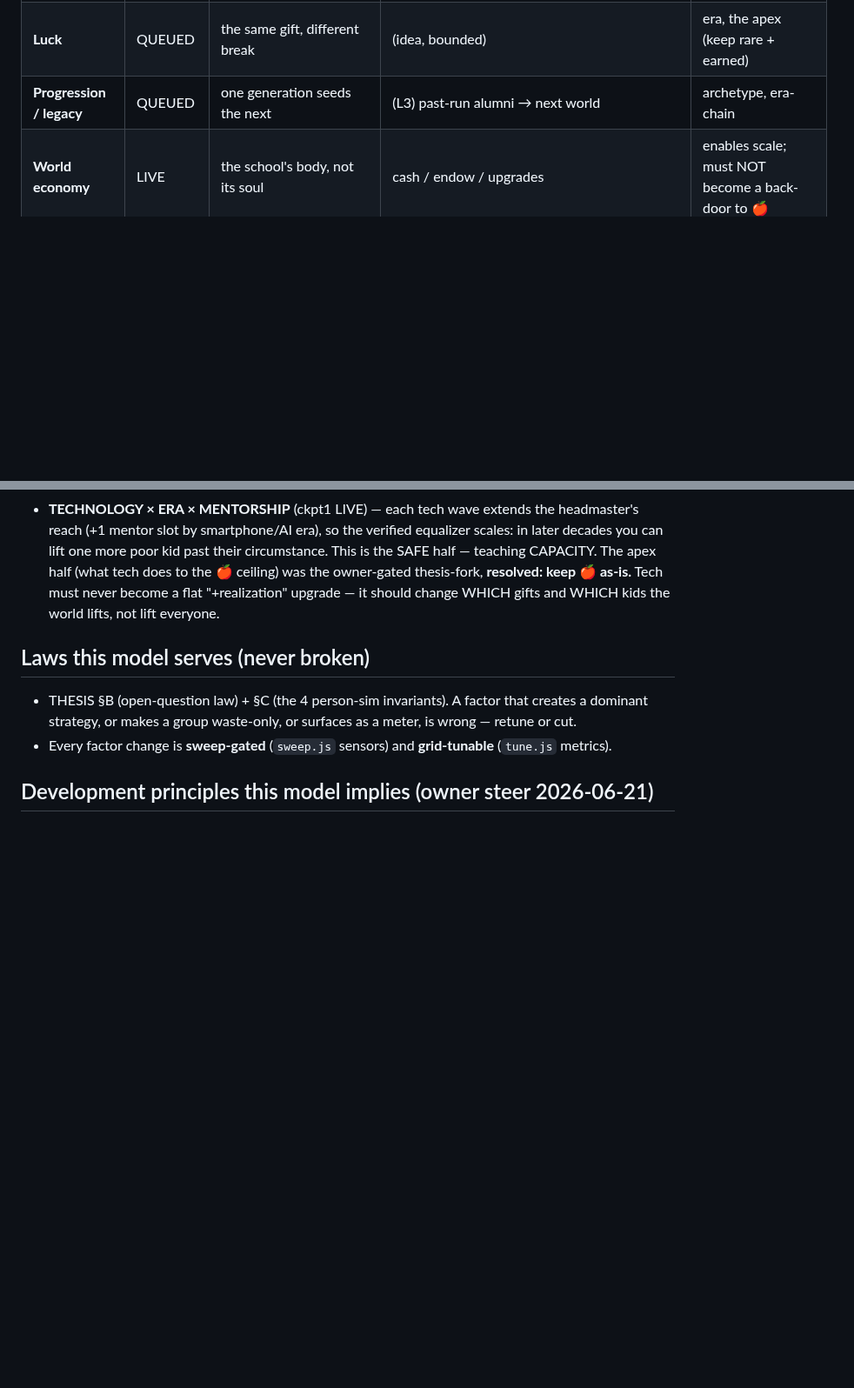
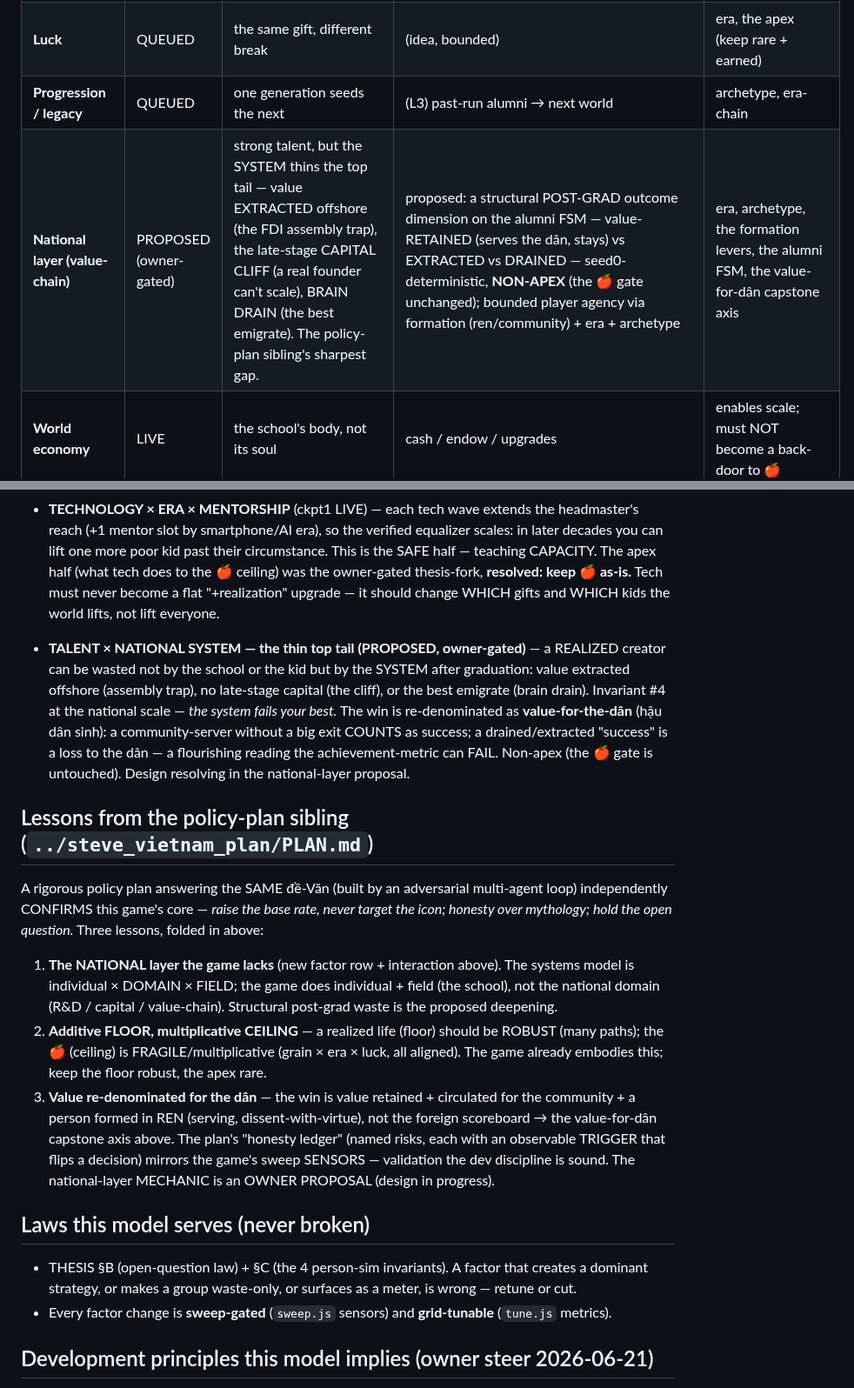
Before and after one commit to techeese/steve-job-vietnam, a Markdown page: MODEL.md, 2 parts joined by grey strips. Shown at 87% size. GitHub-like rendering; blank space fills up the shorter version.

Commit message:
docs(MODEL): name the NATIONAL-LAYER factor + fold in the policy-plan lessons
Comparing the game to the policy-plan sibling (../steve_vietnam_plan/PLAN.md, a rigorous
multi-agent answer to the same đề-Văn) surfaced a missing factor: the game models the era
(the world re-weighting gifts) but not the NATIONAL value-chain that wastes a REALIZED kid
after graduation. Added (model-first, marked PROPOSED/owner-gated):
- factor row "National layer (value-chain)" — assembly trap / capital cliff / brain drain;
  a structural post-grad outcome dimension (value-retained vs extracted vs drained),
  seed0-deterministic, NON-APEX, bounded player agency via formation/era/archetype
- interaction "TALENT × NATIONAL SYSTEM — the thin top tail" (invariant #4 at national scale;
  value-for-the-dân re-denomination, a flourishing reading the achievement-metric can FAIL)
- a "Lessons from the policy-plan sibling" note: the national layer, additive-floor/
  multiplicative-ceiling, value-for-the-dân, and the honesty-ledger ≈ sweep-sensors parallel

The mechanic itself is an OWNER PROPOSAL (a design workflow is resolving the buildable,
on-thesis, invariant-safe spec). Docs-only; thesis untouched.

Co-Authored-By: Claude Opus 4.8 (1M context) <noreply@anthropic.com>
Claude-Session: https://claude.ai/code/session_01KEB5voPtYfr4ny3pqY1UdX

```diff
--- a/MODEL.md
+++ b/MODEL.md
@@ -70,6 +70,7 @@ mis-tuned table silently regresses every kid and stays green.*
 | **Peers / contagion** | ckpt1 LIVE | a cohort lifts or drags its members | **ckpt1 (iter-241):** the cohort's atmosphere pulls each kid's mood toward the school mean (`CONFIG.PEER.PULL`, a deterministic variance-reducing pass in `growStudents`) — a thriving class buffers strugglers, a demoralized one drags stars out of FLOW. Aggregate-neutral (sweep PEER sensor: realize Δ0.3pts, apex held); named once a year (`tetCohortBeat` warm/cold). | **mood (its native axis)**, cohort composition, FLOW/mismatch-burnout, realize/waste |
 | **Luck** | QUEUED | the same gift, different break | (idea, bounded) | era, the apex (keep rare + earned) |
 | **Progression / legacy** | QUEUED | one generation seeds the next | (L3) past-run alumni → next world | archetype, era-chain |
+| **National layer (value-chain)** | PROPOSED (owner-gated) | strong talent, but the SYSTEM thins the top tail — value EXTRACTED offshore (the FDI assembly trap), the late-stage CAPITAL CLIFF (a real founder can't scale), BRAIN DRAIN (the best emigrate). The policy-plan sibling's sharpest gap. | proposed: a structural POST-GRAD outcome dimension on the alumni FSM — value-RETAINED (serves the dân, stays) vs EXTRACTED vs DRAINED — seed0-deterministic, **NON-APEX** (the 🍎 gate unchanged); bounded player agency via formation (ren/community) + era + archetype | era, archetype, the formation levers, the alumni FSM, the value-for-dân capstone axis |
 | **World economy** | LIVE | the school's body, not its soul | cash / endow / upgrades | enables scale; must NOT become a back-door to 🍎 |
 
 ## Interaction highlights (the load-bearing "factors influence each other")
@@ -101,6 +102,27 @@ mis-tuned table silently regresses every kid and stays green.*
   ceiling) was the owner-gated thesis-fork, **resolved: keep 🍎 as-is.** Tech must never become a flat
   "+realization" upgrade — it should change WHICH gifts and WHICH kids the world lifts, not lift everyone.
 
+- **TALENT × NATIONAL SYSTEM — the thin top tail (PROPOSED, owner-gated)** — a REALIZED creator can be wasted not
+  by the school or the kid but by the SYSTEM after graduation: value extracted offshore (assembly trap), no late-stage
+  capital (the cliff), or the best emigrate (brain drain). Invariant #4 at the national scale — *the system fails your
+  best.* The win is re-denominated as **value-for-the-dân** (hậu dân sinh): a community-server without a big exit COUNTS
+  as success; a drained/extracted "success" is a loss to the dân — a flourishing reading the achievement-metric can FAIL.
+  Non-apex (the 🍎 gate is untouched). Design resolving in the national-layer proposal.
+
+## Lessons from the policy-plan sibling (`../steve_vietnam_plan/PLAN.md`)
+A rigorous policy plan answering the SAME đề-Văn (built by an adversarial multi-agent loop) independently CONFIRMS this
+game's core — *raise the base rate, never target the icon; honesty over mythology; hold the open question.* Three lessons,
+folded in above:
+1. **The NATIONAL layer the game lacks** (new factor row + interaction above). The systems model is individual × DOMAIN ×
+   FIELD; the game does individual + field (the school), not the national domain (R&D / capital / value-chain). Structural
+   post-grad waste is the proposed deepening.
+2. **Additive FLOOR, multiplicative CEILING** — a realized life (floor) should be ROBUST (many paths); the 🍎 (ceiling) is
+   FRAGILE/multiplicative (grain × era × luck, all aligned). The game already embodies this; keep the floor robust, the apex rare.
+3. **Value re-denominated for the dân** — the win is value retained + circulated for the community + a person formed in REN
+   (serving, dissent-with-virtue), not the foreign scoreboard → the value-for-dân capstone axis above.
+The plan's "honesty ledger" (named risks, each with an observable TRIGGER that flips a decision) mirrors the game's sweep
+SENSORS — validation the dev discipline is sound. The national-layer MECHANIC is an OWNER PROPOSAL (design in progress).
+
 ## Laws this model serves (never broken)
 - THESIS §B (open-question law) + §C (the 4 person-sim invariants). A factor that creates a dominant
   strategy, or makes a group waste-only, or surfaces as a meter, is wrong — retune or cut.
```
